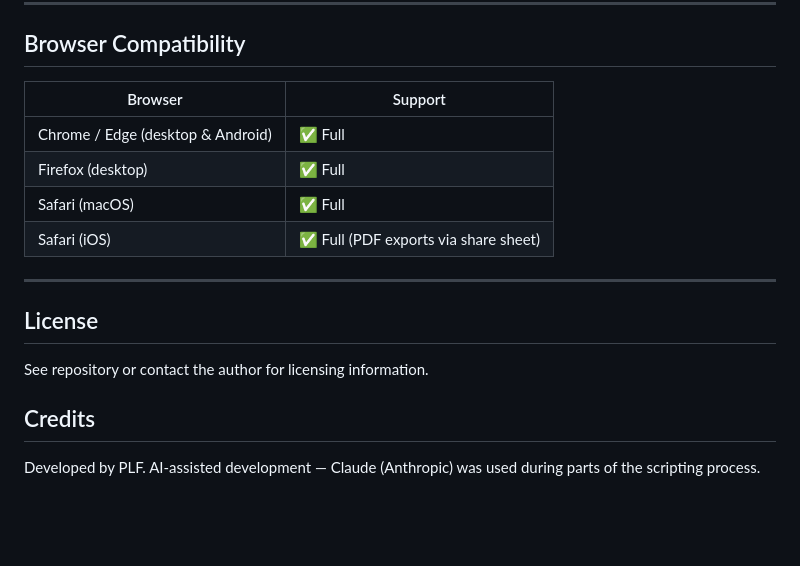
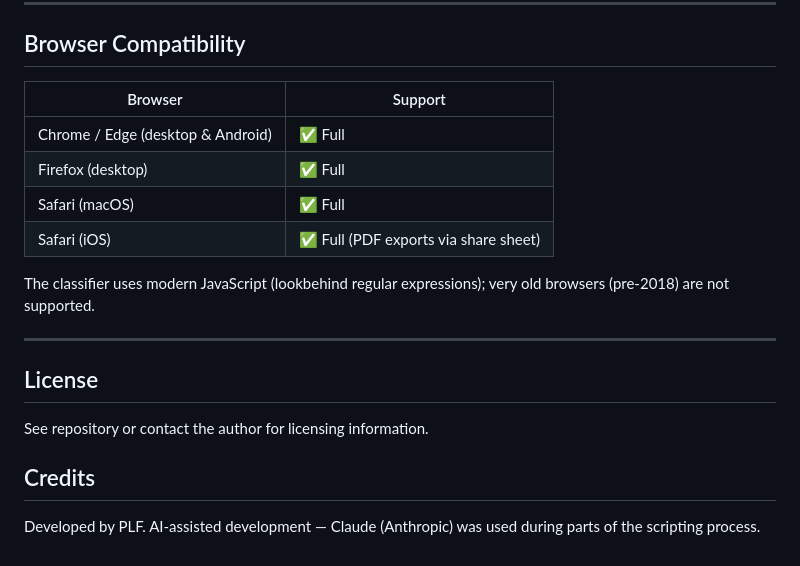
Before and after one commit to PiereLeonFrederiks/CoreLogger, a Markdown page: README.md, the part around one of its changes. Rendered like a GitHub page; blank space fills up the shorter version.

```diff
--- a/README.md
+++ b/README.md
@@ -105,12 +128,14 @@ The entire application is a single self-contained `index.html` file. All styles,
 
 ## Browser Compatibility
 
-| Browser | Support |
-|---|---|
-| Chrome / Edge (desktop & Android) | ✅ Full |
-| Firefox (desktop) | ✅ Full |
-| Safari (macOS) | ✅ Full |
-| Safari (iOS) | ✅ Full (PDF exports via share sheet) |
+| Browser                           | Support                              |
+| --------------------------------- | ------------------------------------ |
+| Chrome / Edge (desktop & Android) | ✅ Full                               |
+| Firefox (desktop)                 | ✅ Full                               |
+| Safari (macOS)                    | ✅ Full                               |
+| Safari (iOS)                      | ✅ Full (PDF exports via share sheet) |
+
+The classifier uses modern JavaScript (lookbehind regular expressions); very old browsers (pre-2018) are not supported.
 
 ---
 
@@ -119,4 +144,5 @@ The entire application is a single self-contained `index.html` file. All styles,
 See repository or contact the author for licensing information.
 
 ## Credits
+
 Developed by PLF. AI-assisted development — Claude (Anthropic) was used during parts of the scripting process.
```
Also changed, not shown: other parts of README.md (+54 -31 lines).
